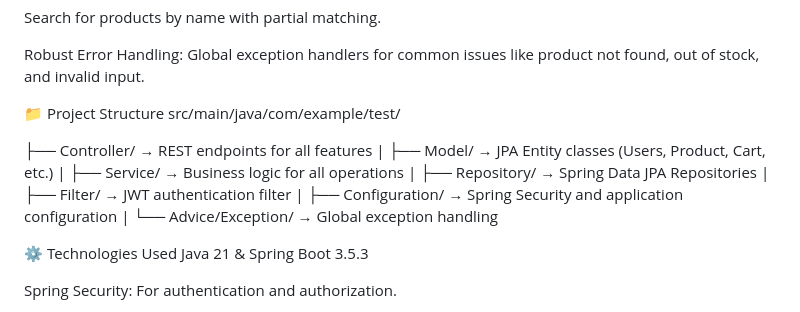
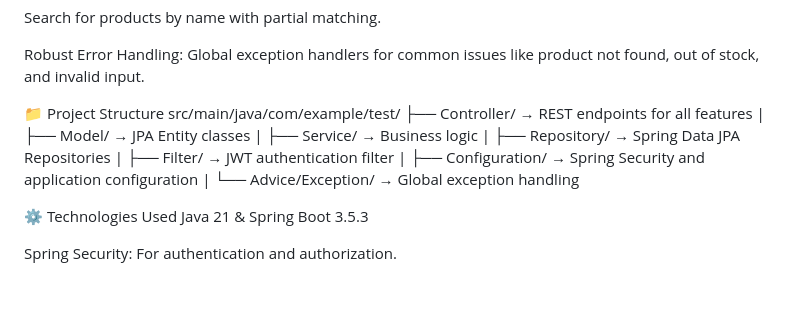
Before and after one commit to KalaiSelvam31/E-Commerce-Platform, a Markdown page: README.md, the part around the change. Drawn GitHub-style; blank space fills up the shorter version.

```diff
--- a/README.md
+++ b/README.md
@@ -45,20 +45,7 @@ Robust Error Handling: Global exception handlers for common issues like product
 
 📁 Project Structure
 src/main/java/com/example/test/
-
-├── Controller/         → REST endpoints for all features
-|
-├── Model/              → JPA Entity classes (Users, Product, Cart, etc.)
-|
-├── Service/            → Business logic for all operations
-|
-├── Repository/         → Spring Data JPA Repositories
-|
-├── Filter/             → JWT authentication filter
-|
-├── Configuration/      → Spring Security and application configuration
-|
-└── Advice/Exception/   → Global exception handling
+├── Controller/ → REST endpoints for all features | ├── Model/ → JPA Entity classes | ├── Service/ → Business logic | ├── Repository/ → Spring Data JPA Repositories | ├── Filter/ → JWT authentication filter | ├── Configuration/ → Spring Security and application configuration | └── Advice/Exception/ → Global exception handling
 
 ⚙️ Technologies Used
 Java 21 & Spring Boot 3.5.3
```
